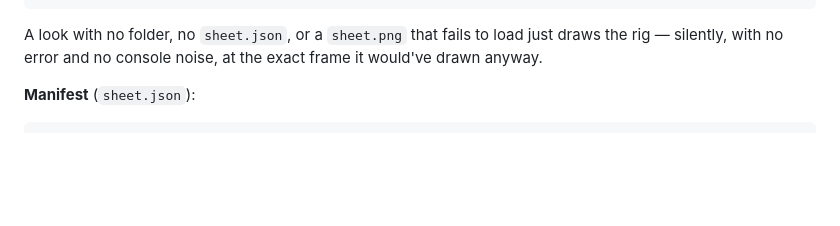
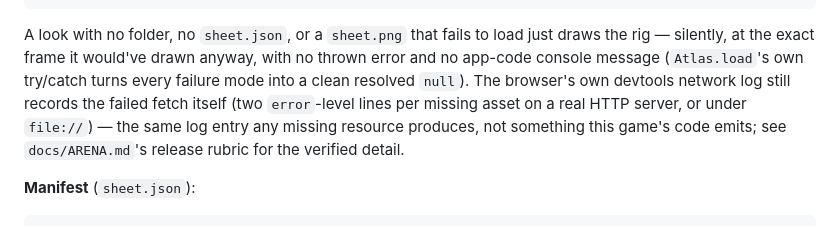
Before and after one commit to Javamomma/Carls-Arena, a Markdown page: README.md, the part around the change. Drawn GitHub-style; blank space fills up the shorter version.

Commit message:
docs: match README's atlas fallback claim to the rubric caveat
"no error and no console noise" overclaimed the missing-asset fallback
(final review Minor #5) -- the browser's own devtools network log still
records the failed fetch (two error-level lines per missing asset),
exactly as docs/ARENA.md's release rubric documents. Reworded to the
accurate claim: no thrown error, no app-code console message, while
noting the browser's own resource-fetch log entry is expected and not
something the game emits.

Co-Authored-By: Claude Fable 5.1 <noreply@anthropic.com>

````diff
--- a/README.md
+++ b/README.md
@@ -121,7 +121,12 @@ assets/
 ```
 
 A look with no folder, no `sheet.json`, or a `sheet.png` that fails to load just draws the rig —
-silently, with no error and no console noise, at the exact frame it would've drawn anyway.
+silently, at the exact frame it would've drawn anyway, with no thrown error and no app-code console
+message (`Atlas.load`'s own try/catch turns every failure mode into a clean resolved `null`). The
+browser's own devtools network log still records the failed fetch itself (two `error`-level lines per
+missing asset on a real HTTP server, or under `file://`) — the same log entry any missing resource
+produces, not something this game's code emits; see `docs/ARENA.md`'s release rubric for the verified
+detail.
 
 **Manifest** (`sheet.json`):
 
````
